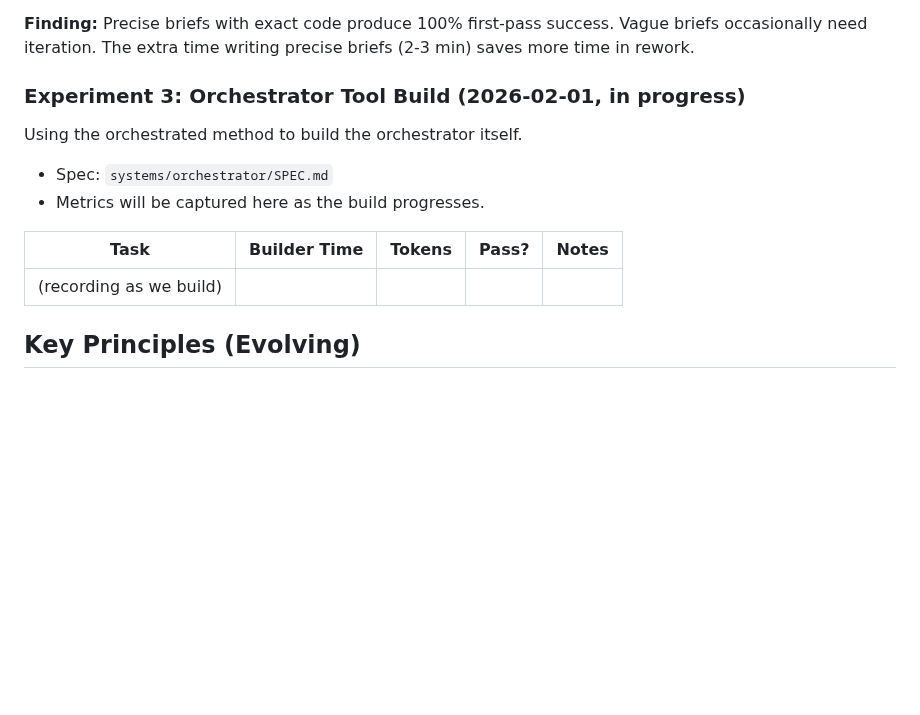
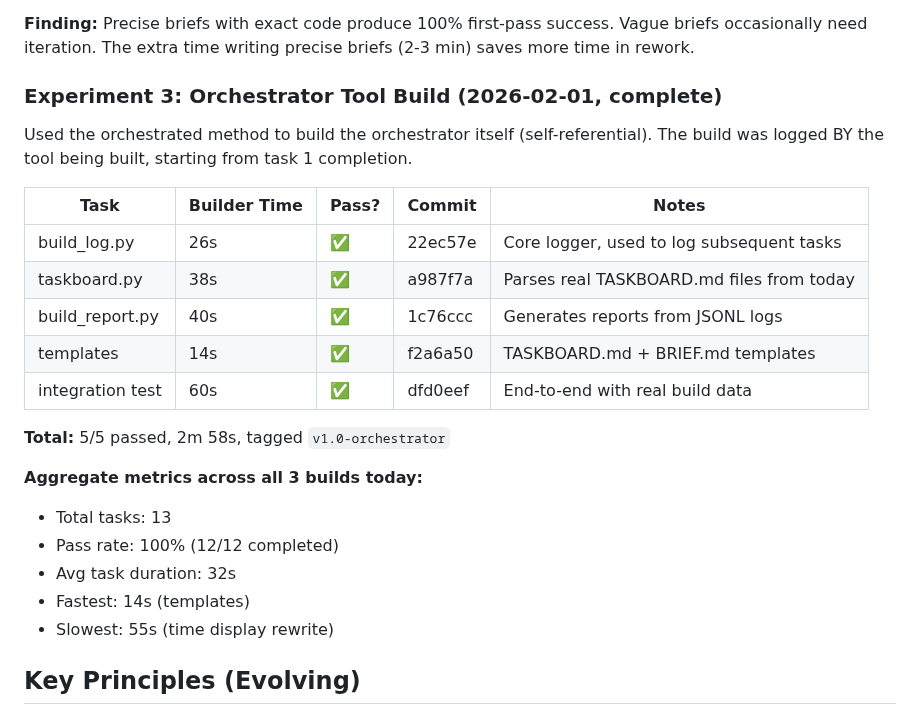
Before and after one commit to dcarmitage/claws, a Markdown page: CASE_STUDY.md, the part around the change. Drawn GitHub-style; blank space fills up the shorter version.

Commit message:
case study: experiment 3 results

```diff
--- a/CASE_STUDY.md
+++ b/CASE_STUDY.md
@@ -60,15 +60,27 @@ Compared vague vs precise task briefs:
 
 **Finding:** Precise briefs with exact code produce 100% first-pass success. Vague briefs occasionally need iteration. The extra time writing precise briefs (2-3 min) saves more time in rework.
 
-### Experiment 3: Orchestrator Tool Build (2026-02-01, in progress)
+### Experiment 3: Orchestrator Tool Build (2026-02-01, complete)
 
-Using the orchestrated method to build the orchestrator itself.
-- Spec: `systems/orchestrator/SPEC.md`
-- Metrics will be captured here as the build progresses.
+Used the orchestrated method to build the orchestrator itself (self-referential).
+The build was logged BY the tool being built, starting from task 1 completion.
 
-| Task | Builder Time | Tokens | Pass? | Notes |
-|------|-------------|--------|-------|-------|
-| (recording as we build) | | | | |
+| Task | Builder Time | Pass? | Commit | Notes |
+|------|-------------|-------|--------|-------|
+| build_log.py | 26s | ✅ | 22ec57e | Core logger, used to log subsequent tasks |
+| taskboard.py | 38s | ✅ | a987f7a | Parses real TASKBOARD.md files from today |
+| build_report.py | 40s | ✅ | 1c76ccc | Generates reports from JSONL logs |
+| templates | 14s | ✅ | f2a6a50 | TASKBOARD.md + BRIEF.md templates |
+| integration test | 60s | ✅ | dfd0eef | End-to-end with real build data |
+
+**Total:** 5/5 passed, 2m 58s, tagged `v1.0-orchestrator`
+
+**Aggregate metrics across all 3 builds today:**
+- Total tasks: 13
+- Pass rate: 100% (12/12 completed)
+- Avg task duration: 32s
+- Fastest: 14s (templates)
+- Slowest: 55s (time display rewrite)
 
 ## Key Principles (Evolving)
 
```
